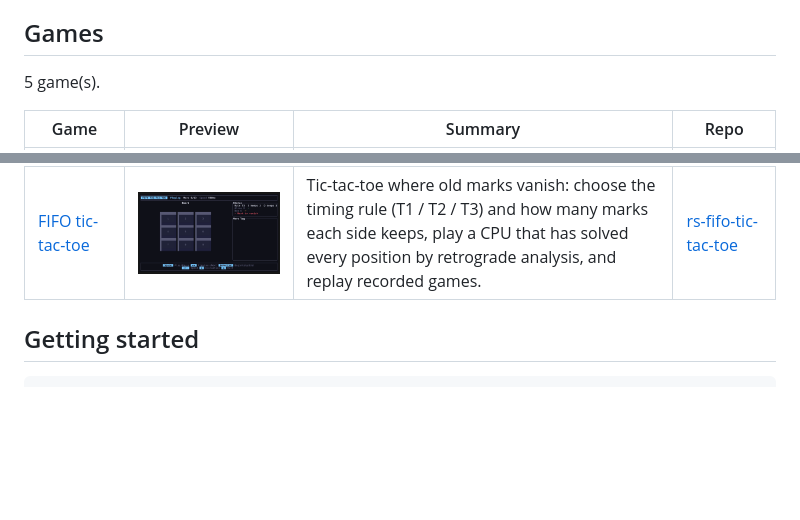
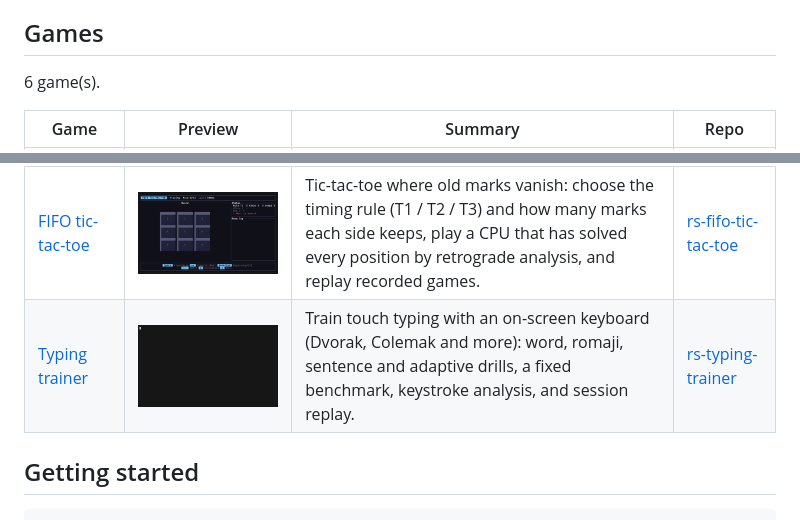
Before and after one commit to akitenkrad/rs-games, a Markdown page: README.md, 2 parts joined by grey strips. Drawn GitHub-style; pictures changed too: docs/assets/games/rs-typing-trainer.gif (added); blank space fills up the shorter version.

```diff
--- a/README.md
+++ b/README.md
@@ -10,7 +10,7 @@ A collection of terminal games written in Rust. Each game lives in its own repos
 
 <!-- BEGIN:games (auto-generated by scripts/gen_catalog.py — edit games.toml then re-run) -->
 
-5 game(s).
+6 game(s).
 
 | Game | Preview | Summary | Repo |
 |---|---|---|---|
@@ -19,6 +19,7 @@ A collection of terminal games written in Rust. Each game lives in its own repos
 | [Connect Four](https://github.com/akitenkrad/rs-connect-four) | <img src="docs/assets/games/rs-connect-four.gif" alt="Connect Four gameplay" width="360"> | Play Connect Four on any board from 4 x 4 to 10 x 9 against an alpha-beta CPU, see every column evaluated, and replay recorded games. | [rs-connect-four](https://github.com/akitenkrad/rs-connect-four) |
 | [Gomoku](https://github.com/akitenkrad/rs-gomoku) | <img src="docs/assets/games/rs-gomoku.gif" alt="Gomoku gameplay" width="360"> | Play Gomoku on boards from 7 x 7 to 19 x 19 (freestyle or exact-five rule) against a pattern-based CPU with VCF search, and replay recorded games. | [rs-gomoku](https://github.com/akitenkrad/rs-gomoku) |
 | [FIFO tic-tac-toe](https://github.com/akitenkrad/rs-fifo-tic-tac-toe) | <img src="docs/assets/games/rs-fifo-tic-tac-toe.gif" alt="FIFO tic-tac-toe gameplay" width="360"> | Tic-tac-toe where old marks vanish: choose the timing rule (T1 / T2 / T3) and how many marks each side keeps, play a CPU that has solved every position by retrograde analysis, and replay recorded games. | [rs-fifo-tic-tac-toe](https://github.com/akitenkrad/rs-fifo-tic-tac-toe) |
+| [Typing trainer](https://github.com/akitenkrad/rs-typing-trainer) | <img src="docs/assets/games/rs-typing-trainer.gif" alt="Typing trainer gameplay" width="360"> | Train touch typing with an on-screen keyboard (Dvorak, Colemak and more): word, romaji, sentence and adaptive drills, a fixed benchmark, keystroke analysis, and session replay. | [rs-typing-trainer](https://github.com/akitenkrad/rs-typing-trainer) |
 
 <!-- END:games -->
 
```
Also changed, not shown: README.ja.md (+2 -1 lines), 3 other files.
